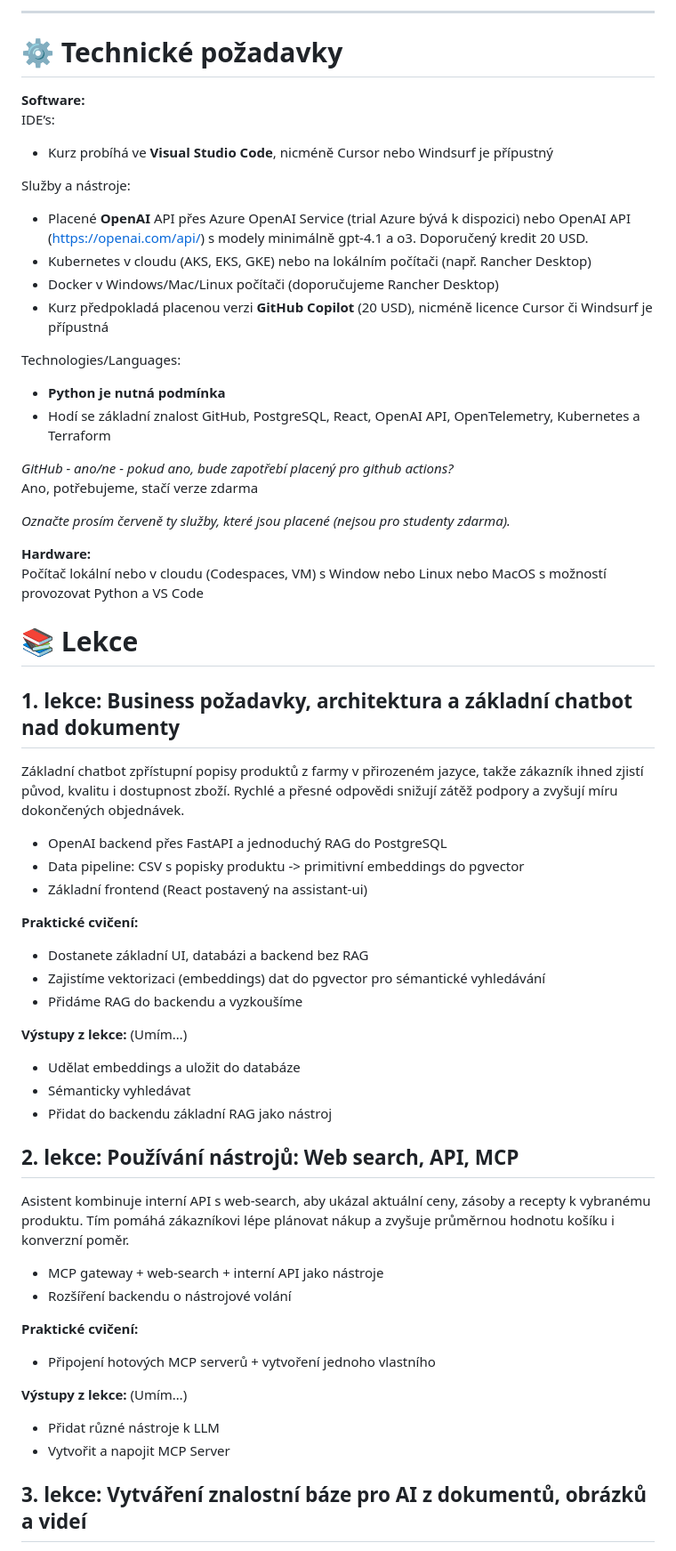
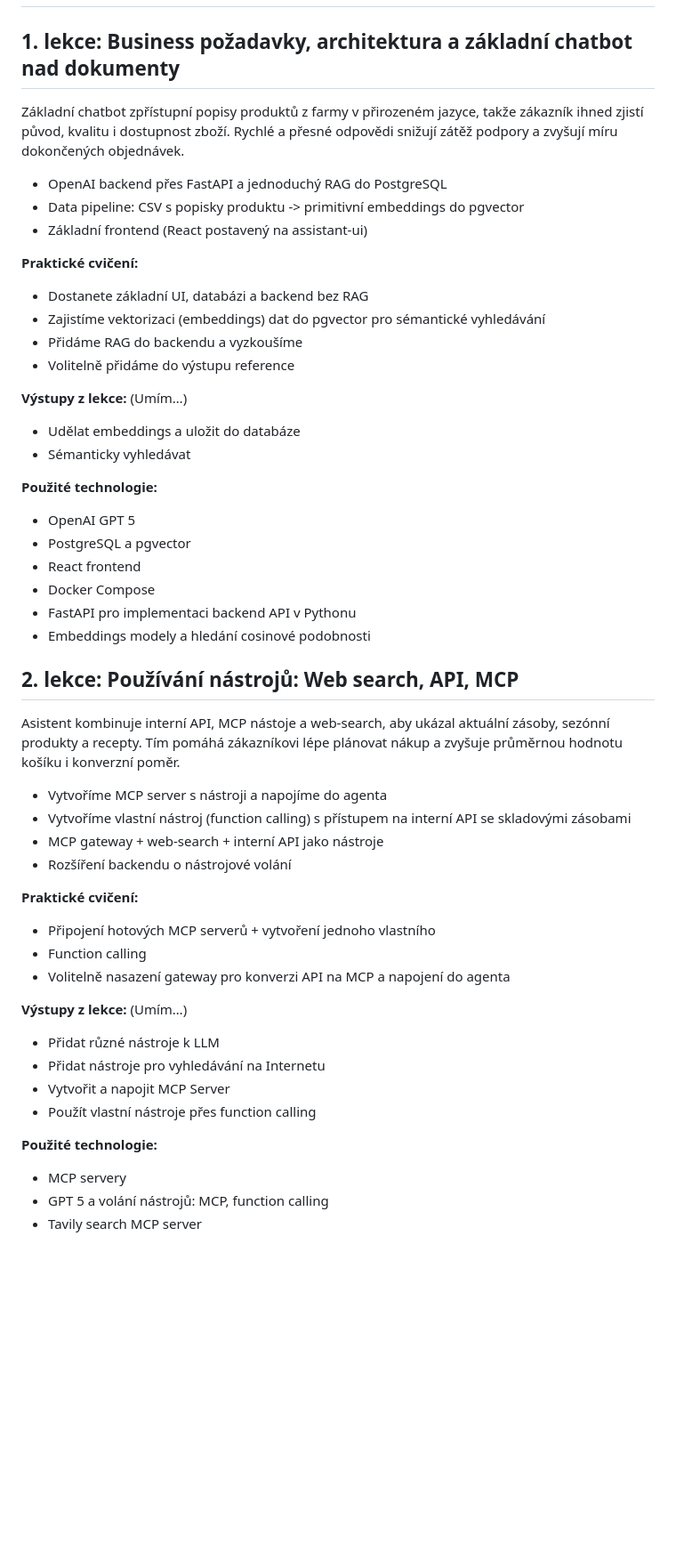
Before and after one commit to omg1492/ai-agents-advanced, a Markdown page: docs/final_agenda.md, the part around one of its changes. Shown at 89% size. Rendered like a GitHub page; blank space fills up the shorter version.

```diff
--- a/docs/final_agenda.md
+++ b/docs/final_agenda.md
@@ -47,40 +3,9 @@
----
-
-# **⚙️ Technické požadavky**
-
-**Software:**
-IDE’s:
-
-- Kurz probíhá ve **Visual Studio Code**, nicméně Cursor nebo Windsurf je přípustný
-
-Služby a nástroje:
-
-- Placené **OpenAI** API přes Azure OpenAI Service (trial Azure bývá k dispozici) nebo OpenAI API ([https://openai.com/api/](https://openai.com/api/)) s modely minimálně gpt-4.1 a o3. Doporučený kredit 20 USD.
-- Kubernetes v cloudu (AKS, EKS, GKE) nebo na lokálním počítači (např. Rancher Desktop)
-- Docker v Windows/Mac/Linux počítači (doporučujeme Rancher Desktop)
-- Kurz předpokladá placenou verzi **GitHub Copilot** (20 USD), nicméně licence Cursor či Windsurf je přípustná
-
-Technologies/Languages:
-
-- **Python je nutná podmínka**
-- Hodí se základní znalost GitHub, PostgreSQL, React, OpenAI API, OpenTelemetry, Kubernetes a Terraform
-
-*GitHub \- ano/ne \- pokud ano, bude zapotřebí placený pro github actions?*
-Ano, potřebujeme, stačí verze zdarma
-
-*Označte prosím červeně ty služby, které jsou placené (nejsou pro studenty zdarma).*
-
-**Hardware:**
-Počítač lokální nebo v cloudu (Codespaces, VM) s Window nebo Linux nebo MacOS s možností provozovat Python a VS Code
-
-# **📚 Lekce**
-
-## **1\. lekce: Business požadavky, architektura a základní chatbot nad dokumenty**
+## 1. lekce: Business požadavky, architektura a základní chatbot nad dokumenty
 
 Základní chatbot zpřístupní popisy produktů z farmy v přirozeném jazyce, takže zákazník ihned zjistí původ, kvalitu i dostupnost zboží. Rychlé a přesné odpovědi snižují zátěž podpory a zvyšují míru dokončených objednávek.
 
 - OpenAI backend přes FastAPI a jednoduchý RAG do PostgreSQL
-- Data pipeline: CSV s popisky produktu \-\> primitivní embeddings do pgvector
+- Data pipeline: CSV s popisky produktu -> primitivní embeddings do pgvector
 - Základní frontend (React postavený na assistant-ui)
 
 **Praktické cvičení:**
@@ -88,28 +13,46 @@ Základní chatbot zpřístupní popisy produktů z farmy v přirozeném jazyce,
 - Dostanete základní UI, databázi a backend bez RAG
 - Zajistíme vektorizaci (embeddings) dat do pgvector pro sémantické vyhledávání
 - Přidáme RAG do backendu a vyzkoušíme
+- Volitelně přidáme do výstupu reference
 
 **Výstupy z lekce:** (Umím…)
 
 - Udělat embeddings a uložit do databáze
 - Sémanticky vyhledávat
-- Přidat do backendu základní RAG jako nástroj
 
-## **2\. lekce: Používání nástrojů: Web search, API, MCP**
+**Použité technologie:**
 
-Asistent kombinuje interní API s web-search, aby ukázal aktuální ceny, zásoby a recepty k vybranému produktu.  Tím pomáhá zákazníkovi lépe plánovat nákup a zvyšuje průměrnou hodnotu košíku i konverzní poměr.
+- OpenAI GPT 5
+- PostgreSQL a pgvector
+- React frontend
+- Docker Compose
+- FastAPI pro implementaci backend API v Pythonu
+- Embeddings modely a hledání cosinové podobnosti
 
-- MCP gateway \+ web-search \+ interní API jako nástroje
+## 2. lekce: Používání nástrojů: Web search, API, MCP
+
+Asistent kombinuje interní API, MCP nástoje a web-search, aby ukázal aktuální zásoby, sezónní produkty a recepty.  Tím pomáhá zákazníkovi lépe plánovat nákup a zvyšuje průměrnou hodnotu košíku i konverzní poměr.
+
+- Vytvoříme MCP server s nástroji a napojíme do agenta
+- Vytvoříme vlastní nástroj (function calling) s přístupem na interní API se skladovými zásobami
+- MCP gateway + web-search + interní API jako nástroje
 - Rozšíření backendu o nástrojové volání
 
 **Praktické cvičení:**
 
-- Připojení hotových MCP serverů \+ vytvoření jednoho vlastního
+- Připojení hotových MCP serverů + vytvoření jednoho vlastního
+- Function calling
+- Volitelně nasazení gateway pro konverzi API na MCP a napojení do agenta
 
 **Výstupy z lekce:** (Umím…)
 
 - Přidat různé nástroje k LLM
+- Přidat nástroje pro vyhledávání na Internetu
 - Vytvořit a napojit MCP Server
+- Použít vlastní nástroje přes function calling
 
-## **3\. lekce: Vytváření znalostní báze pro AI z dokumentů, obrázků a videí**
+**Použité technologie:**
+- MCP servery
+- GPT 5 a volání nástrojů: MCP, function calling
+- Tavily search MCP server
 
```
Also changed, not shown: other parts of docs/final_agenda.md (+38 -61 lines), docs/README.md (+45 -20 lines), docs/agenda.md (+30 -24 lines).
